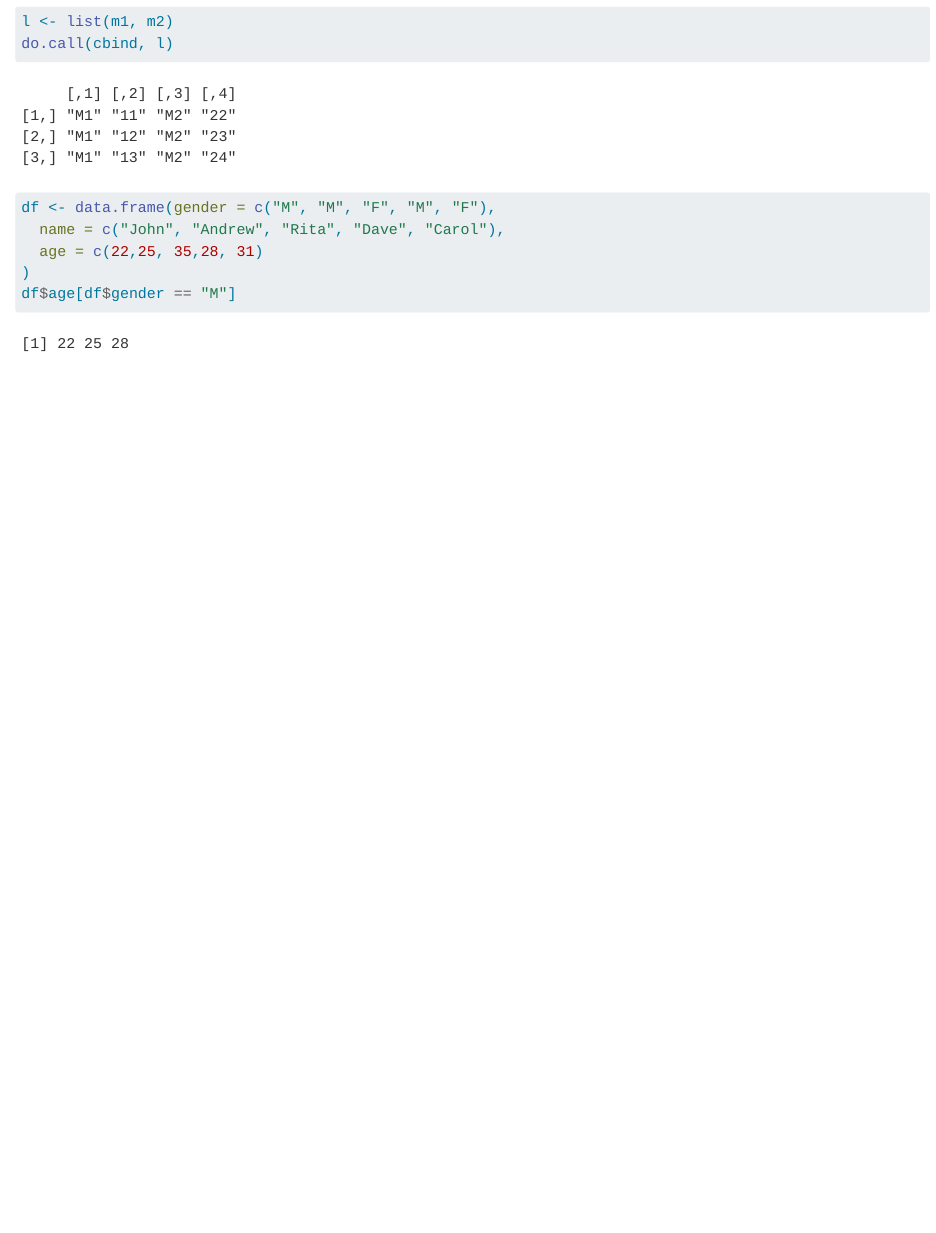
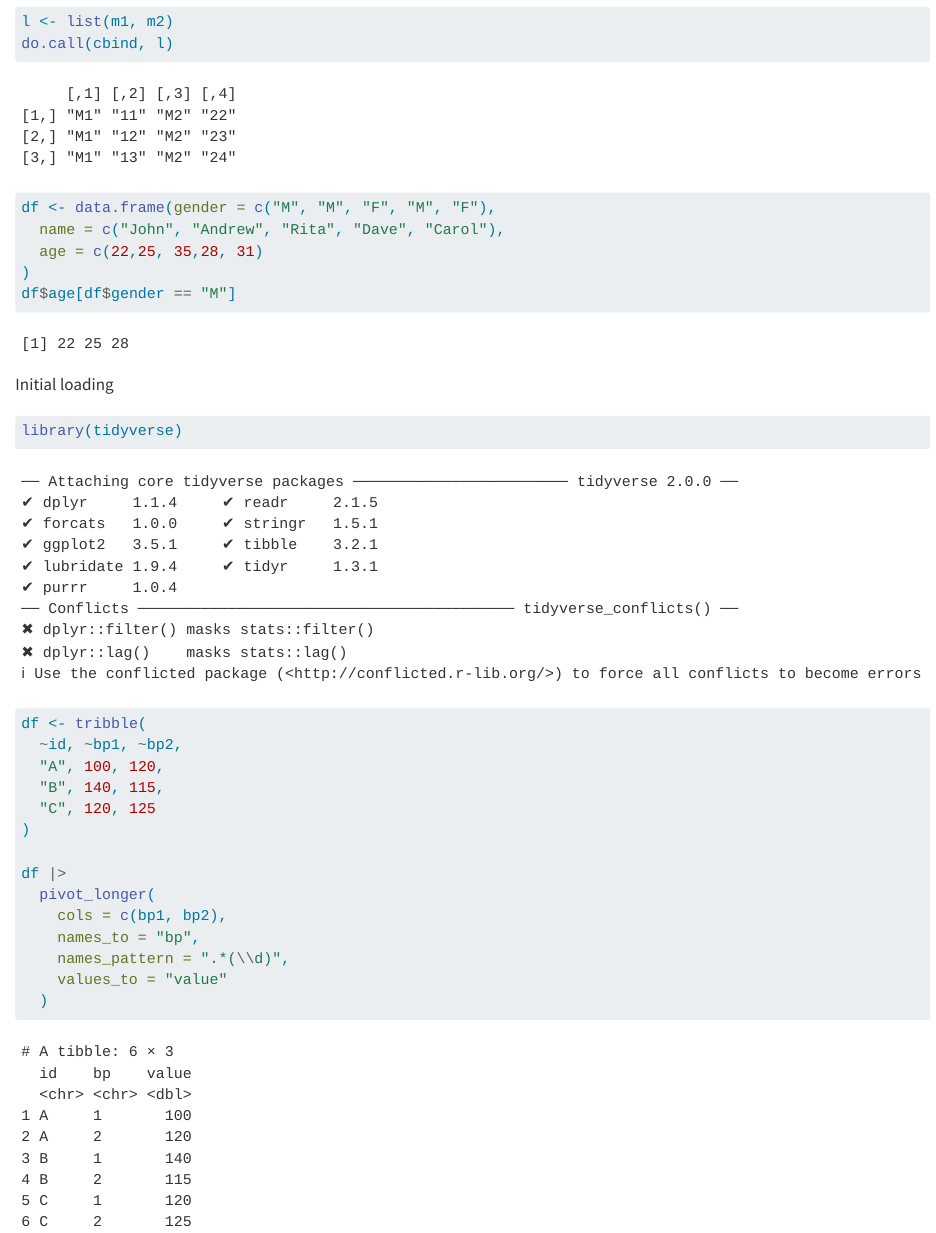
Before and after one commit to ani-rbnm/mstat_code, a Quarto document (booksols/r4ds/misctest.qmd): the page in a window 1100 px wide, from 550 px down. Rendered offline with R 4.5, knitr and Pandoc in place of Quarto, with nearby package versions.

Commit message:
Some random tests|

````diff
--- a/booksols/r4ds/misctest.qmd
+++ b/booksols/r4ds/misctest.qmd
@@ -26,3 +26,26 @@ df <- data.frame(gender = c("M", "M", "F", "M", "F"),
 )
 df$age[df$gender == "M"]
 ```
+Initial loading
+
+```{r}
+library(tidyverse)
+```
+
+```{r}
+
+df <- tribble(
+  ~id, ~bp1, ~bp2,
+  "A", 100, 120,
+  "B", 140, 115,
+  "C", 120, 125
+)
+
+df |>
+  pivot_longer(
+    cols = c(bp1, bp2),
+    names_to = "bp",
+    names_pattern = ".*(\\d)",
+    values_to = "value"
+  )
+```
````
